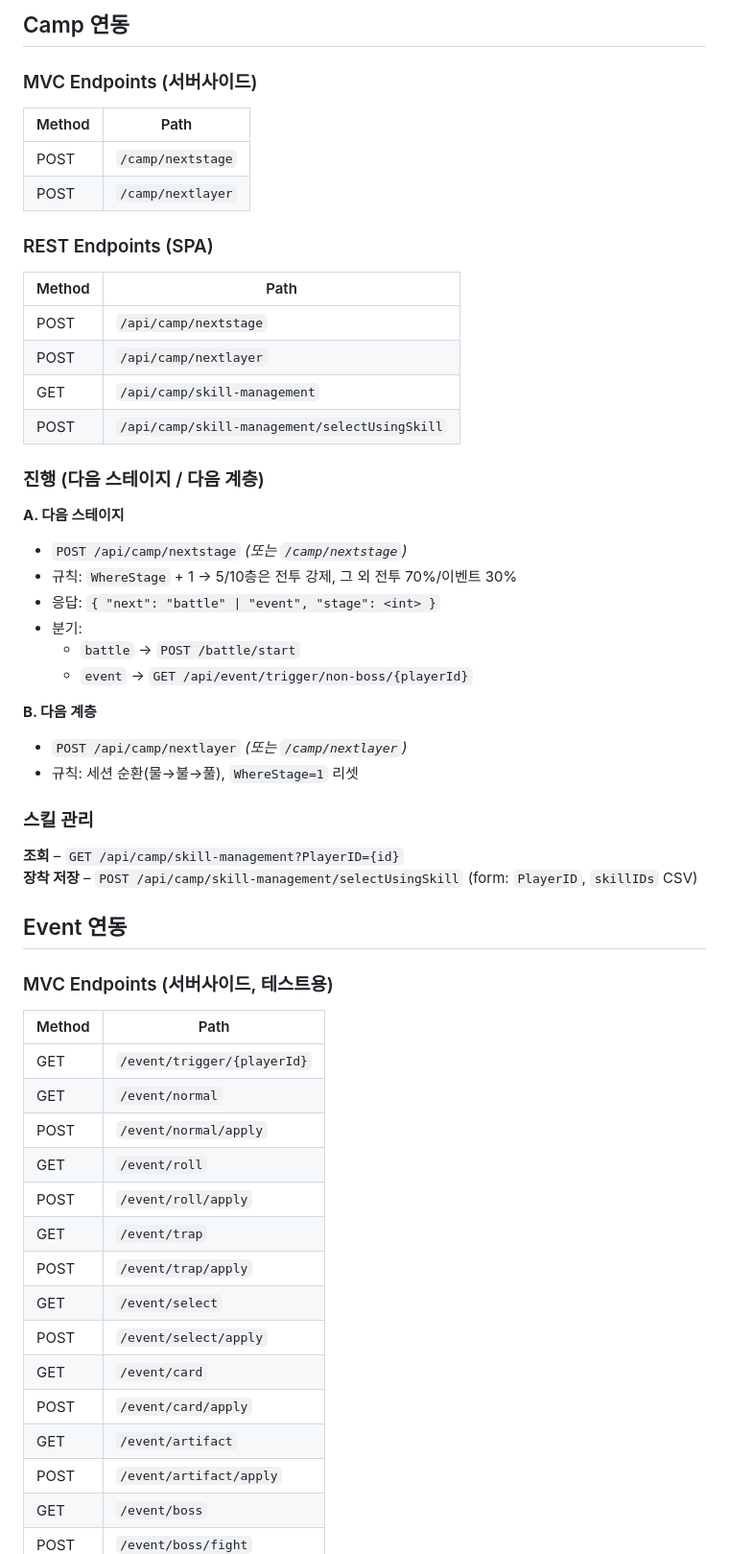
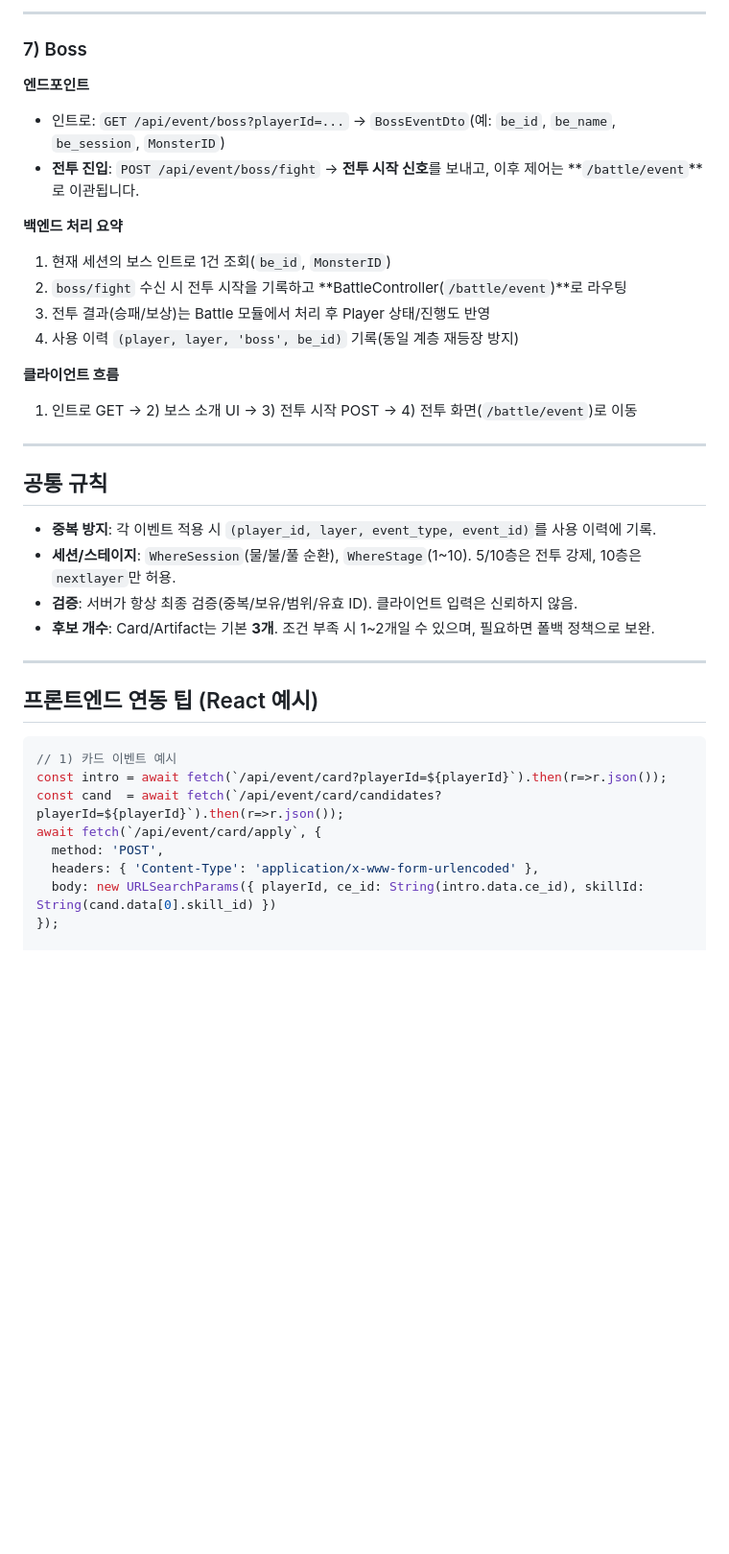
Before and after one commit to MukEllie/teampj, a Markdown page: docs/README_Event_Start_Camp.md, the part around one of its changes. Shown at 96% size. GitHub-like rendering; blank space fills up the shorter version.

````diff
--- a/docs/README_Event_Start_Camp.md
+++ b/docs/README_Event_Start_Camp.md
@@ -62,60 +227,41 @@ userId=PLAYER123&className=Warrior
 
-## Camp 연동
+---
 
-### MVC Endpoints (서버사이드)
+### 7) Boss
 
-| Method | Path |
-|---|---|
-| POST | `/camp/nextstage` |
-| POST | `/camp/nextlayer` |
+**엔드포인트**
+- 인트로: `GET /api/event/boss?playerId=...` → `BossEventDto`(예: `be_id`, `be_name`, `be_session`, `MonsterID`)
+- **전투 진입**: `POST /api/event/boss/fight` → **전투 시작 신호**를 보내고, 이후 제어는 **`/battle/event`**로 이관됩니다.
 
-### REST Endpoints (SPA)
+**백엔드 처리 요약**
+1) 현재 세션의 보스 인트로 1건 조회(`be_id`, `MonsterID`)
+2) `boss/fight` 수신 시 전투 시작을 기록하고 **BattleController(`/battle/event`)**로 라우팅
+3) 전투 결과(승패/보상)는 Battle 모듈에서 처리 후 Player 상태/진행도 반영
+4) 사용 이력 `(player, layer, 'boss', be_id)` 기록(동일 계층 재등장 방지)
 
-| Method | Path |
-|---|---|
-| POST | `/api/camp/nextstage` |
-| POST | `/api/camp/nextlayer` |
-| GET | `/api/camp/skill-management` |
-| POST | `/api/camp/skill-management/selectUsingSkill` |
+**클라이언트 흐름**
+1) 인트로 GET → 2) 보스 소개 UI → 3) 전투 시작 POST → 4) 전투 화면(`/battle/event`)로 이동
 
-### 진행 (다음 스테이지 / 다음 계층)
-**A. 다음 스테이지**
-- `POST /api/camp/nextstage` *(또는 `/camp/nextstage`)*
-- 규칙: `WhereStage` + 1 → 5/10층은 전투 강제, 그 외 전투 70%/이벤트 30%
-- 응답: `{ "next": "battle" | "event", "stage": <int> }`
-- 분기:
-  - `battle` → `POST /battle/start`
-  - `event` → `GET /api/event/trigger/non-boss/{playerId}`
+---
 
-**B. 다음 계층**
-- `POST /api/camp/nextlayer` *(또는 `/camp/nextlayer`)*
-- 규칙: 세션 순환(물→불→풀), `WhereStage=1` 리셋
+## 공통 규칙
 
+- **중복 방지**: 각 이벤트 적용 시 `(player_id, layer, event_type, event_id)`를 사용 이력에 기록.
+- **세션/스테이지**: `WhereSession`(물/불/풀 순환), `WhereStage`(1~10). 5/10층은 전투 강제, 10층은 `nextlayer`만 허용.
+- **검증**: 서버가 항상 최종 검증(중복/보유/범위/유효 ID). 클라이언트 입력은 신뢰하지 않음.
+- **후보 개수**: Card/Artifact는 기본 **3개**. 조건 부족 시 1~2개일 수 있으며, 필요하면 폴백 정책으로 보완.
 
-### 스킬 관리
-**조회** – `GET /api/camp/skill-management?PlayerID={id}`
-**장착 저장** – `POST /api/camp/skill-management/selectUsingSkill` (form: `PlayerID`, `skillIDs` CSV)
+---
 
+## 프론트엔드 연동 팁 (React 예시)
 
-## Event 연동
+```ts
+// 1) 카드 이벤트 예시
+const intro = await fetch(`/api/event/card?playerId=${playerId}`).then(r=>r.json());
+const cand  = await fetch(`/api/event/card/candidates?playerId=${playerId}`).then(r=>r.json());
+await fetch(`/api/event/card/apply`, {
+  method: 'POST',
+  headers: { 'Content-Type': 'application/x-www-form-urlencoded' },
+  body: new URLSearchParams({ playerId, ce_id: String(intro.data.ce_id), skillId: String(cand.data[0].skill_id) })
+});
 
-### MVC Endpoints (서버사이드, 테스트용)
-
-| Method | Path |
-|---|---|
-| GET | `/event/trigger/{playerId}` |
-| GET | `/event/normal` |
-| POST | `/event/normal/apply` |
-| GET | `/event/roll` |
-| POST | `/event/roll/apply` |
-| GET | `/event/trap` |
-| POST | `/event/trap/apply` |
-| GET | `/event/select` |
-| POST | `/event/select/apply` |
-| GET | `/event/card` |
-| POST | `/event/card/apply` |
-| GET | `/event/artifact` |
-| POST | `/event/artifact/apply` |
-| GET | `/event/boss` |
-| POST | `/event/boss/fight` |
-
````
Also changed, not shown: other parts of docs/README_Event_Start_Camp.md (+214 -112 lines).
